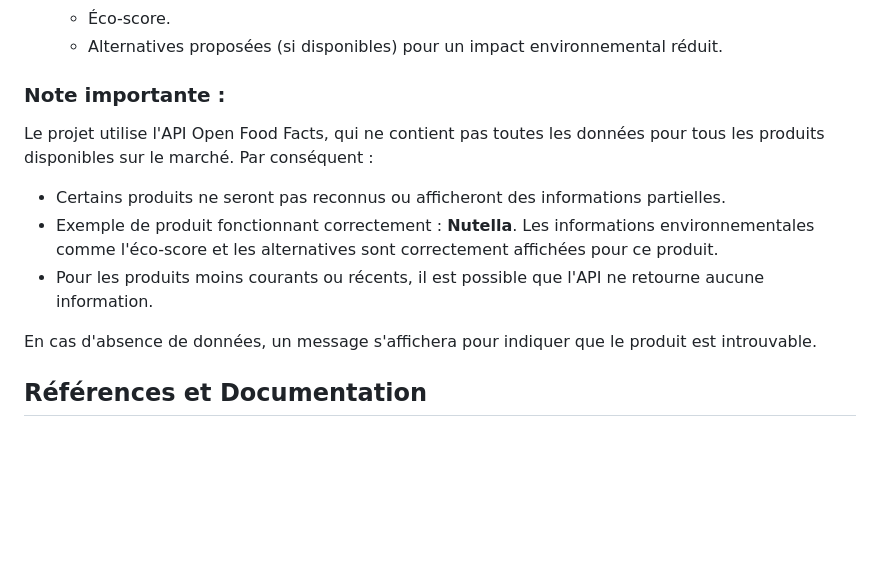
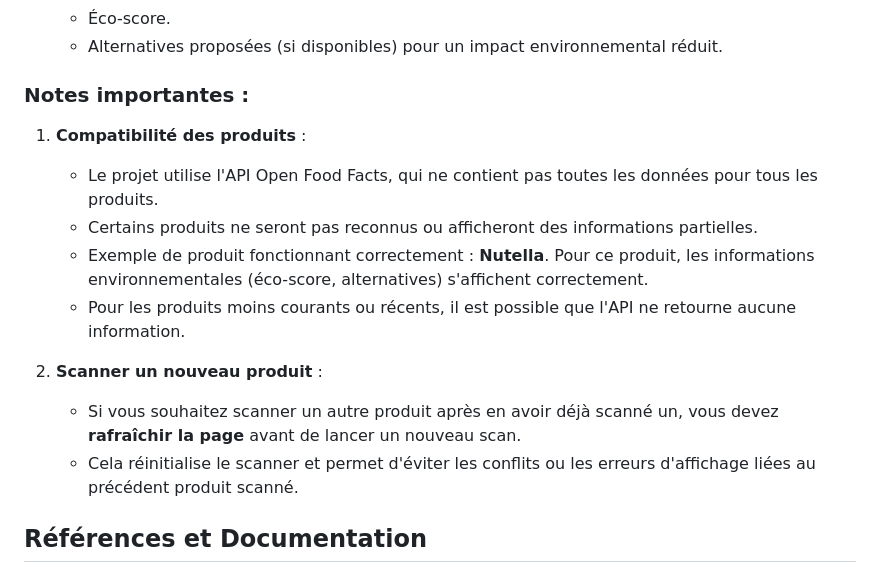
Before and after one commit to RaphaelBenRen/CO2Consumption, a Markdown page: README.md, the part around the change. GitHub-like rendering; blank space fills up the shorter version.

```diff
--- a/README.md
+++ b/README.md
@@ -56,13 +56,18 @@ Ce projet a pour but de sensibiliser les consommateurs à la réduction de leur
    - Éco-score.
    - Alternatives proposées (si disponibles) pour un impact environnemental réduit.
 
-### Note importante :
-Le projet utilise l'API Open Food Facts, qui ne contient pas toutes les données pour tous les produits disponibles sur le marché. Par conséquent :
-- Certains produits ne seront pas reconnus ou afficheront des informations partielles.
-- Exemple de produit fonctionnant correctement : **Nutella**. Les informations environnementales comme l'éco-score et les alternatives sont correctement affichées pour ce produit.
-- Pour les produits moins courants ou récents, il est possible que l'API ne retourne aucune information.
+### Notes importantes :
 
-En cas d'absence de données, un message s'affichera pour indiquer que le produit est introuvable.
+1. **Compatibilité des produits** :
+   - Le projet utilise l'API Open Food Facts, qui ne contient pas toutes les données pour tous les produits.
+   - Certains produits ne seront pas reconnus ou afficheront des informations partielles.
+   - Exemple de produit fonctionnant correctement : **Nutella**. Pour ce produit, les informations environnementales (éco-score, alternatives) s'affichent correctement.
+   - Pour les produits moins courants ou récents, il est possible que l'API ne retourne aucune information.
+
+2. **Scanner un nouveau produit** :
+   - Si vous souhaitez scanner un autre produit après en avoir déjà scanné un, vous devez **rafraîchir la page** avant de lancer un nouveau scan.
+   - Cela réinitialise le scanner et permet d'éviter les conflits ou les erreurs d'affichage liées au précédent produit scanné.
+
 
 
 ## Références et Documentation
```
